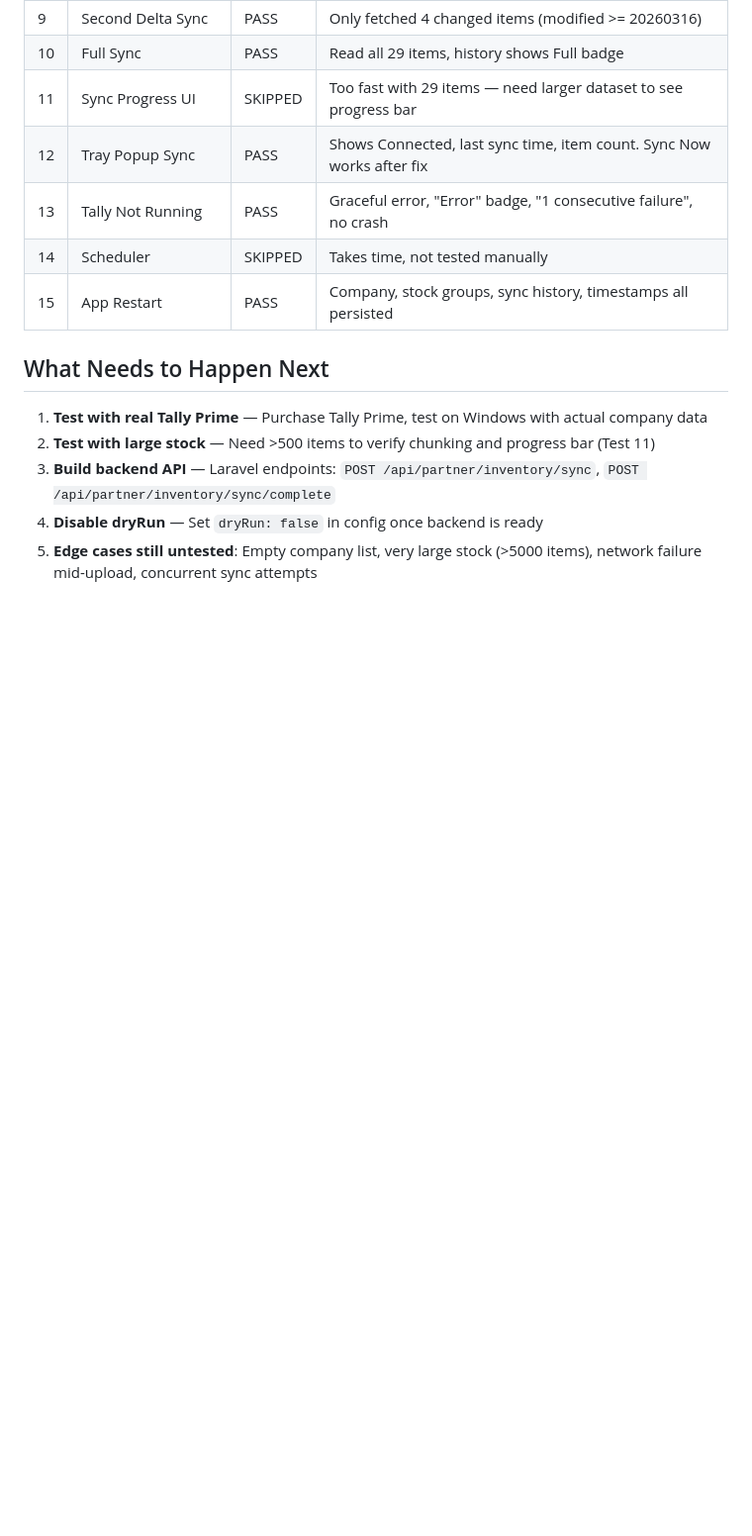
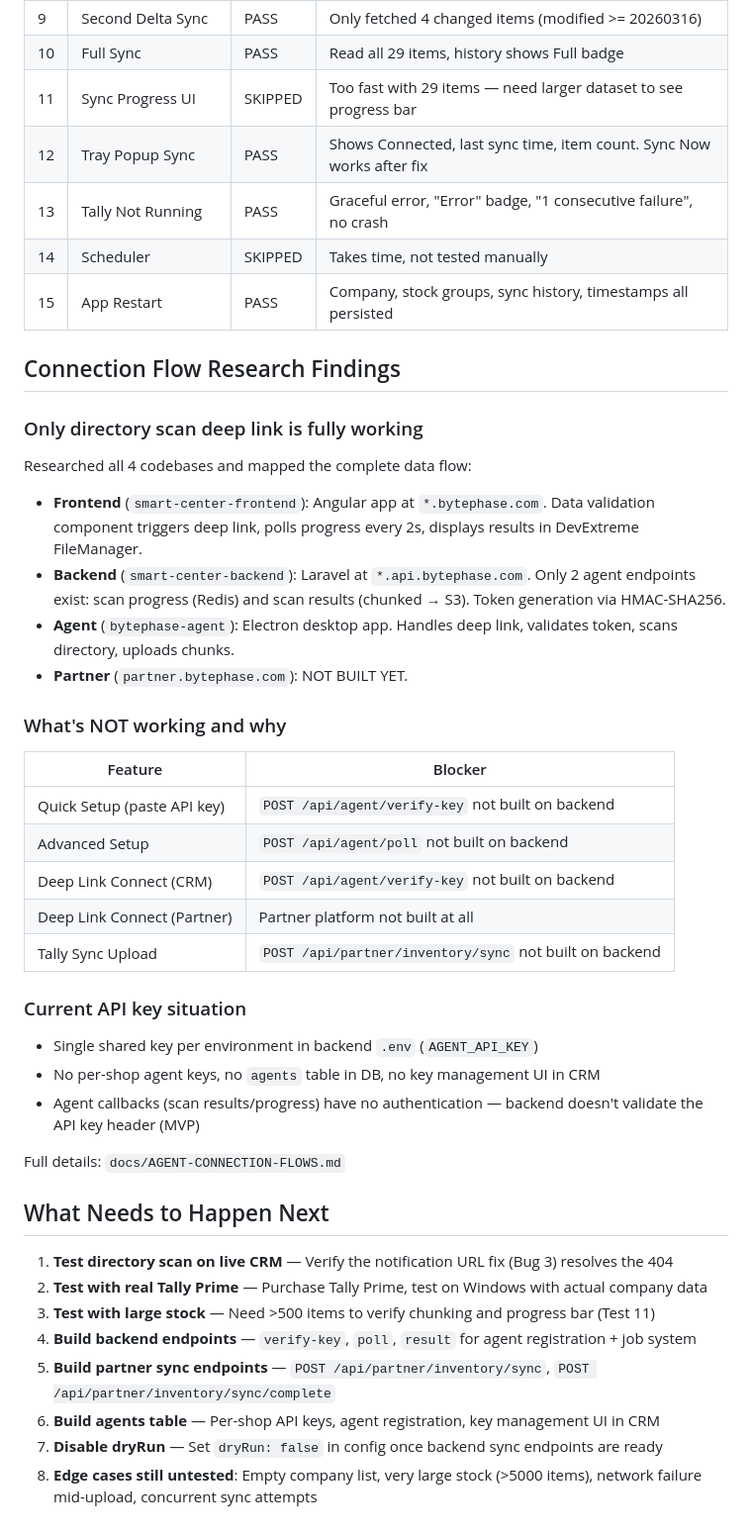
Before and after one commit to bytephase/bytephase-agent, a Markdown page: docs/session-2026-03-16.md, the part around one of its changes. Shown at 99% size. GitHub-like rendering; blank space fills up the shorter version.

Commit message:
docs: update session log with full day's work including connection flow research

```diff
--- a/docs/session-2026-03-16.md
+++ b/docs/session-2026-03-16.md
@@ -53,9 +74,37 @@ Ran the full manual testing checklist from session-2026-03-12 using a mock Tally
 | 14 | Scheduler | SKIPPED | Takes time, not tested manually |
 | 15 | App Restart | PASS | Company, stock groups, sync history, timestamps all persisted |
 
+## Connection Flow Research Findings
+
+### Only directory scan deep link is fully working
+Researched all 4 codebases and mapped the complete data flow:
+- **Frontend** (`smart-center-frontend`): Angular app at `*.bytephase.com`. Data validation component triggers deep link, polls progress every 2s, displays results in DevExtreme FileManager.
+- **Backend** (`smart-center-backend`): Laravel at `*.api.bytephase.com`. Only 2 agent endpoints exist: scan progress (Redis) and scan results (chunked → S3). Token generation via HMAC-SHA256.
+- **Agent** (`bytephase-agent`): Electron desktop app. Handles deep link, validates token, scans directory, uploads chunks.
+- **Partner** (`partner.bytephase.com`): NOT BUILT YET.
+
+### What's NOT working and why
+| Feature | Blocker |
+|---------|---------|
+| Quick Setup (paste API key) | `POST /api/agent/verify-key` not built on backend |
+| Advanced Setup | `POST /api/agent/poll` not built on backend |
+| Deep Link Connect (CRM) | `POST /api/agent/verify-key` not built on backend |
+| Deep Link Connect (Partner) | Partner platform not built at all |
+| Tally Sync Upload | `POST /api/partner/inventory/sync` not built on backend |
+
+### Current API key situation
+- Single shared key per environment in backend `.env` (`AGENT_API_KEY`)
+- No per-shop agent keys, no `agents` table in DB, no key management UI in CRM
+- Agent callbacks (scan results/progress) have no authentication — backend doesn't validate the API key header (MVP)
+
+Full details: `docs/AGENT-CONNECTION-FLOWS.md`
+
 ## What Needs to Happen Next
-1. **Test with real Tally Prime** — Purchase Tally Prime, test on Windows with actual company data
-2. **Test with large stock** — Need >500 items to verify chunking and progress bar (Test 11)
-3. **Build backend API** — Laravel endpoints: `POST /api/partner/inventory/sync`, `POST /api/partner/inventory/sync/complete`
-4. **Disable dryRun** — Set `dryRun: false` in config once backend is ready
-5. **Edge cases still untested**: Empty company list, very large stock (>5000 items), network failure mid-upload, concurrent sync attempts
+1. **Test directory scan on live CRM** — Verify the notification URL fix (Bug 3) resolves the 404
+2. **Test with real Tally Prime** — Purchase Tally Prime, test on Windows with actual company data
+3. **Test with large stock** — Need >500 items to verify chunking and progress bar (Test 11)
+4. **Build backend endpoints** — `verify-key`, `poll`, `result` for agent registration + job system
+5. **Build partner sync endpoints** — `POST /api/partner/inventory/sync`, `POST /api/partner/inventory/sync/complete`
+6. **Build agents table** — Per-shop API keys, agent registration, key management UI in CRM
+7. **Disable dryRun** — Set `dryRun: false` in config once backend sync endpoints are ready
+8. **Edge cases still untested**: Empty company list, very large stock (>5000 items), network failure mid-upload, concurrent sync attempts
```
Also changed, not shown: other parts of docs/session-2026-03-16.md (+28 -7 lines).
